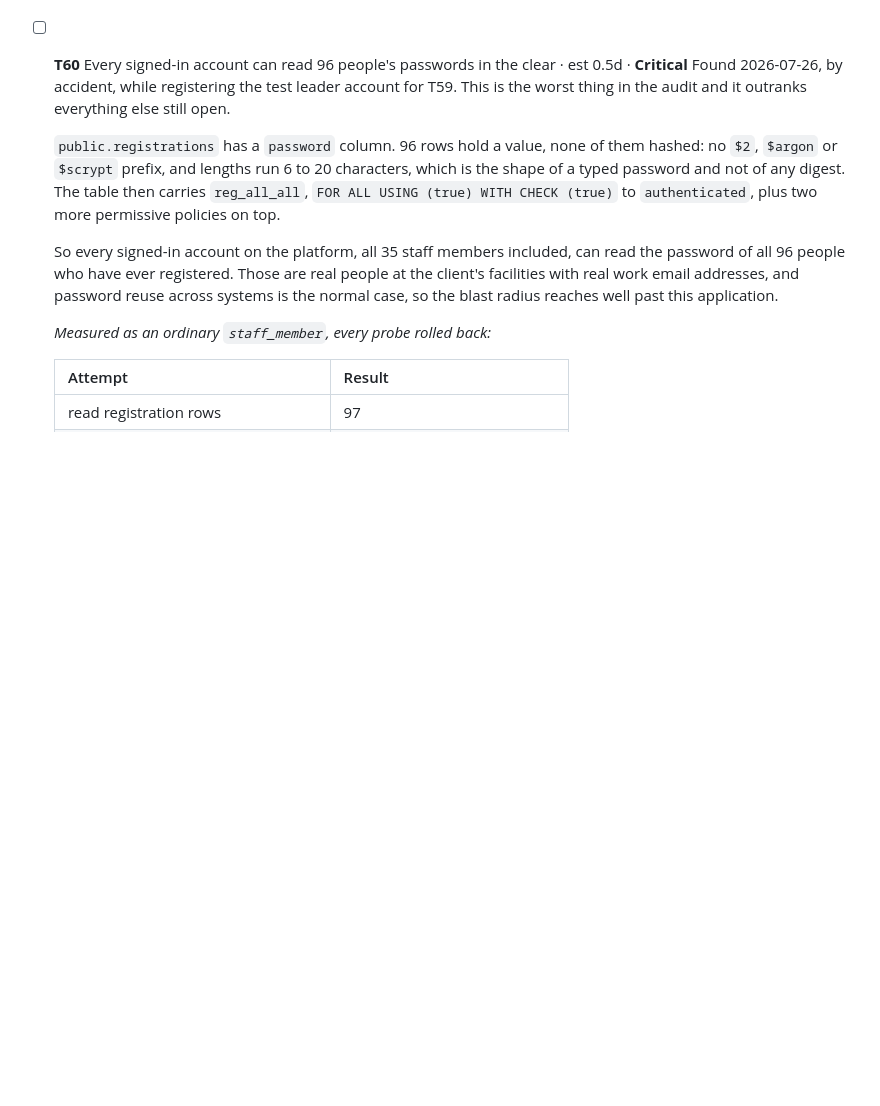
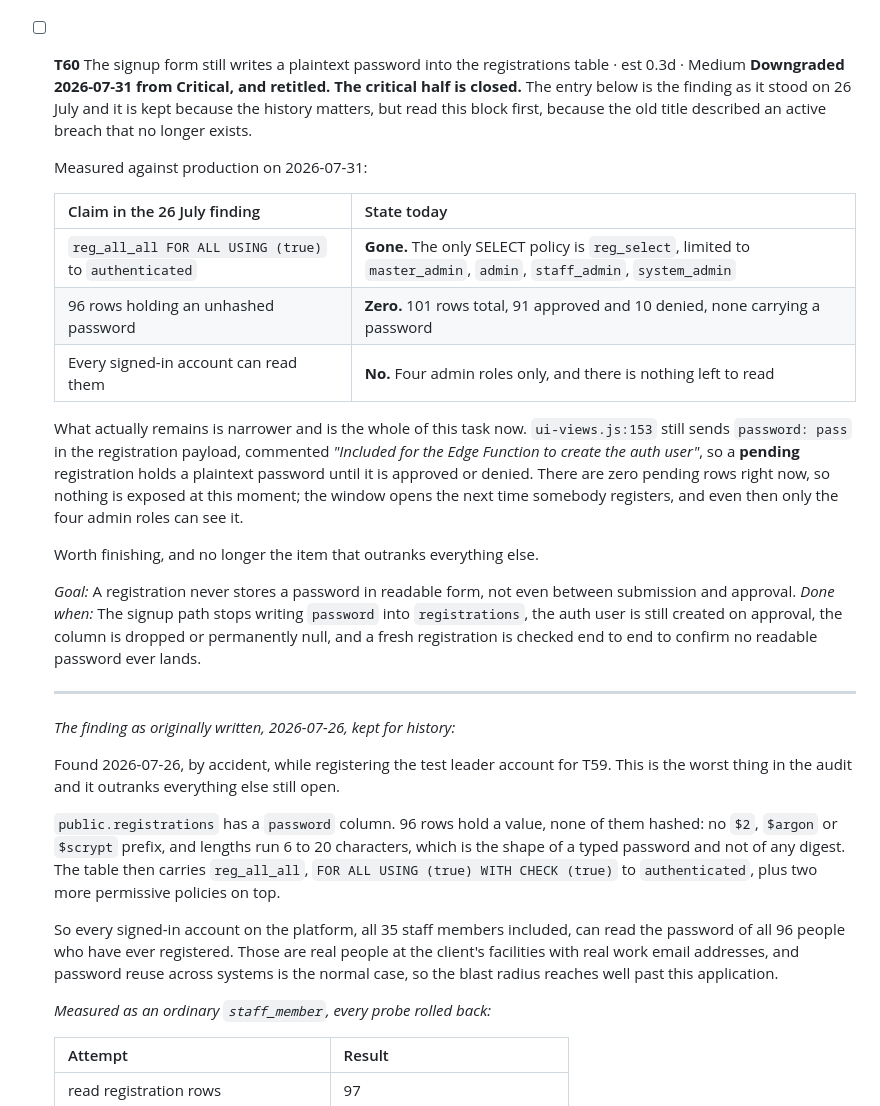
Before and after one commit to SIPS-HEALTHCARE/sbd-live-draft, a Markdown page: TASKS.md, the part around the change. Rendered like a GitHub page; blank space fills up the shorter version.

Commit message:
Downgrade T60 from Critical: the breach it describes no longer exists
The entry still read "Every signed-in account can read 96 people's passwords in the
clear" and carried Critical priority. Measured against production today, none of that
is true any more, and leaving it would have put an active critical breach in front of
the client that does not exist.

  reg_all_all FOR ALL USING (true) to authenticated   gone. The only SELECT policy is
    reg_select, limited to master_admin, admin, staff_admin and system_admin
  96 rows holding an unhashed password                zero. 101 rows total, 91 approved
    and 10 denied, none carrying a password
  readable by every signed-in account                 four admin roles only, and there
    is nothing left to read

What remains is narrower and is now the whole task. ui-views.js:153 still sends
password: pass in the registration payload, so a pending registration holds a plaintext
password until it is approved or denied. Zero pending rows right now, so nothing is
exposed at this moment; the window opens on the next registration and even then only
four admin roles can see it.

Retitled, downgraded to Medium, estimate cut from 0.5d to 0.3d, and the done-when
rewritten around the signup path rather than the policy. The 26 July text is kept below
the correction rather than deleted, because the history is why the fix happened.

```diff
--- a/TASKS.md
+++ b/TASKS.md
@@ -694,7 +694,39 @@ persisted.
   *Done when:* The four schedule tasks are verified and the account is deactivated, along
   with any schedule and attendance rows created purely for the test.
 
-- [ ] **T60** Every signed-in account can read 96 people's passwords in the clear · est 0.5d · **Critical**
+- [ ] **T60** The signup form still writes a plaintext password into the registrations table · est 0.3d · Medium
+  **Downgraded 2026-07-31 from Critical, and retitled. The critical half is closed.** The
+  entry below is the finding as it stood on 26 July and it is kept because the history
+  matters, but read this block first, because the old title described an active breach that
+  no longer exists.
+
+  Measured against production on 2026-07-31:
+
+  | Claim in the 26 July finding | State today |
+  |---|---|
+  | `reg_all_all FOR ALL USING (true)` to `authenticated` | **Gone.** The only SELECT policy is `reg_select`, limited to `master_admin`, `admin`, `staff_admin`, `system_admin` |
+  | 96 rows holding an unhashed password | **Zero.** 101 rows total, 91 approved and 10 denied, none carrying a password |
+  | Every signed-in account can read them | **No.** Four admin roles only, and there is nothing left to read |
+
+  What actually remains is narrower and is the whole of this task now. `ui-views.js:153`
+  still sends `password: pass` in the registration payload, commented *"Included for the
+  Edge Function to create the auth user"*, so a **pending** registration holds a plaintext
+  password until it is approved or denied. There are zero pending rows right now, so nothing
+  is exposed at this moment; the window opens the next time somebody registers, and even
+  then only the four admin roles can see it.
+
+  Worth finishing, and no longer the item that outranks everything else.
+
+  *Goal:* A registration never stores a password in readable form, not even between
+  submission and approval.
+  *Done when:* The signup path stops writing `password` into `registrations`, the auth user
+  is still created on approval, the column is dropped or permanently null, and a fresh
+  registration is checked end to end to confirm no readable password ever lands.
+
+  ---
+
+  *The finding as originally written, 2026-07-26, kept for history:*
+
   Found 2026-07-26, by accident, while registering the test leader account for T59. This is
   the worst thing in the audit and it outranks everything else still open.
 
```
